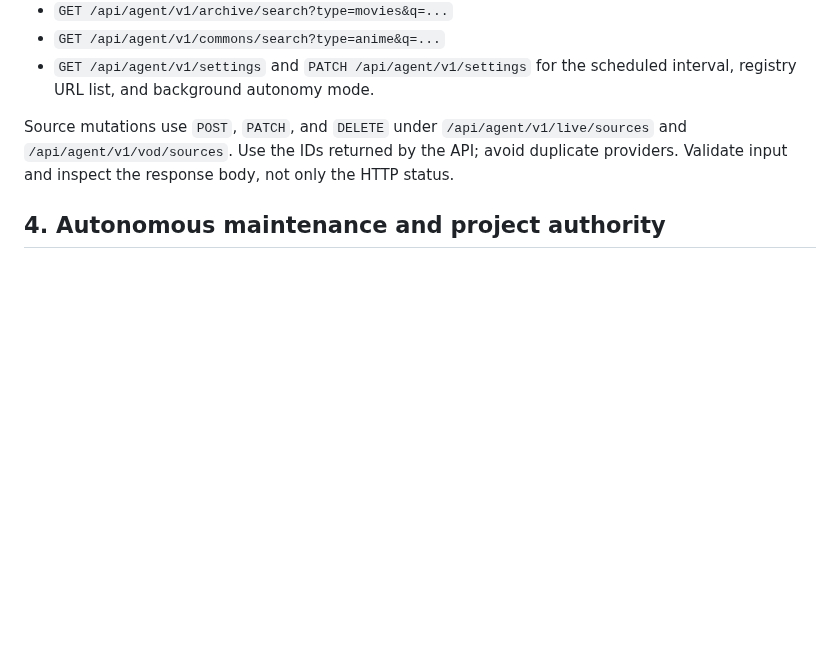
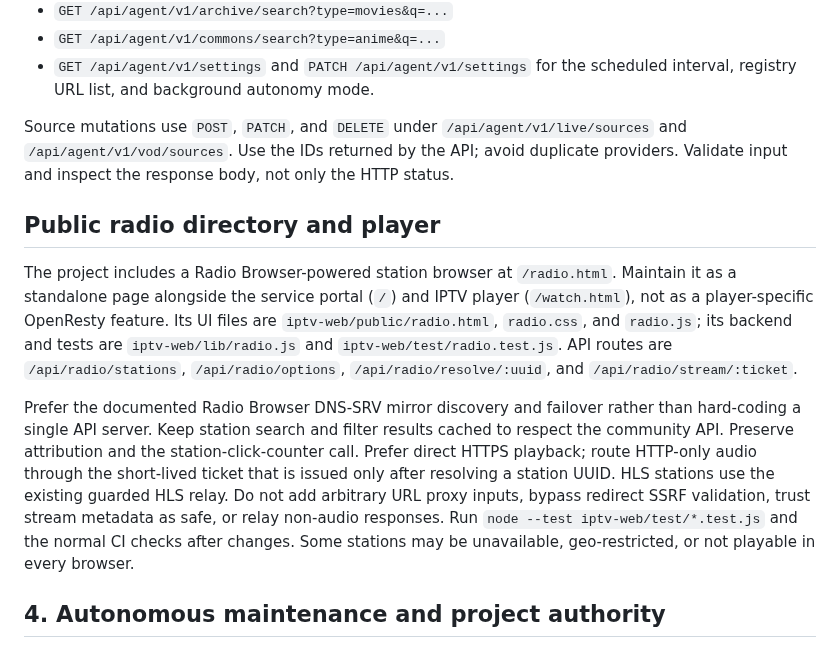
Before and after one commit to bluecarbonsales-coder/iptv, a Markdown page: AGENTS.md, the part around the change. Rendered like a GitHub page; blank space fills up the shorter version.

```diff
--- a/AGENTS.md
+++ b/AGENTS.md
@@ -85,6 +85,12 @@ The built-in Internet Archive and Wikimedia Commons adapters find open-license m
 
 Source mutations use `POST`, `PATCH`, and `DELETE` under `/api/agent/v1/live/sources` and `/api/agent/v1/vod/sources`. Use the IDs returned by the API; avoid duplicate providers. Validate input and inspect the response body, not only the HTTP status.
 
+## Public radio directory and player
+
+The project includes a Radio Browser-powered station browser at `/radio.html`. Maintain it as a standalone page alongside the service portal (`/`) and IPTV player (`/watch.html`), not as a player-specific OpenResty feature. Its UI files are `iptv-web/public/radio.html`, `radio.css`, and `radio.js`; its backend and tests are `iptv-web/lib/radio.js` and `iptv-web/test/radio.test.js`. API routes are `/api/radio/stations`, `/api/radio/options`, `/api/radio/resolve/:uuid`, and `/api/radio/stream/:ticket`.
+
+Prefer the documented Radio Browser DNS-SRV mirror discovery and failover rather than hard-coding a single API server. Keep station search and filter results cached to respect the community API. Preserve attribution and the station-click-counter call. Prefer direct HTTPS playback; route HTTP-only audio through the short-lived ticket that is issued only after resolving a station UUID. HLS stations use the existing guarded HLS relay. Do not add arbitrary URL proxy inputs, bypass redirect SSRF validation, trust stream metadata as safe, or relay non-audio responses. Run `node --test iptv-web/test/*.test.js` and the normal CI checks after changes. Some stations may be unavailable, geo-restricted, or not playable in every browser.
+
 ## 4. Autonomous maintenance and project authority
 
 The owner explicitly authorizes full autonomy inside this repository. Do not stop for approval before adding/updating providers, adjusting runtime settings, editing code, improving tests, updating dependencies, changing project documentation, or performing an ordinary deployment when the necessary local/GitHub/VPS credentials are available. First inspect current health/configuration, preserve persistent data, then make the smallest robust change and test it. Use commits and clear audit summaries so actions remain traceable.
```
